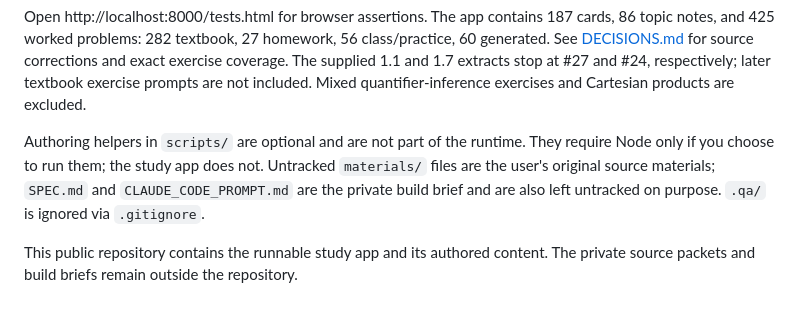
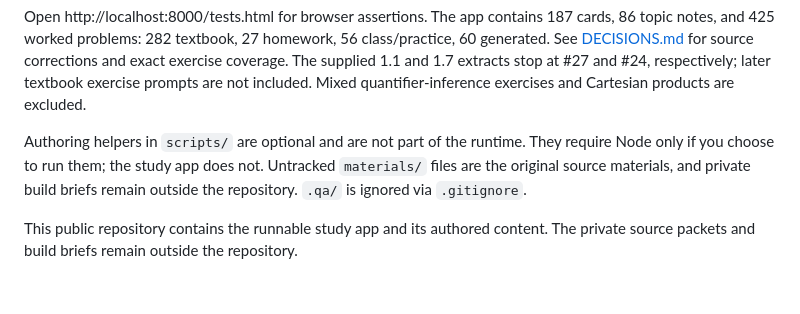
Before and after one commit to crey16/math381-study-desk, a Markdown page: README.md, the part around the change. Rendered like a GitHub page.

Commit message:
Keep public README focused on the study app

```diff
--- a/README.md
+++ b/README.md
@@ -18,6 +18,6 @@ Progress is stored only in `localStorage["math381.v1"]`. Export for backup or tr
 
 Open http://localhost:8000/tests.html for browser assertions. The app contains 187 cards, 86 topic notes, and 425 worked problems: 282 textbook, 27 homework, 56 class/practice, 60 generated. See [DECISIONS.md](DECISIONS.md) for source corrections and exact exercise coverage. The supplied 1.1 and 1.7 extracts stop at #27 and #24, respectively; later textbook exercise prompts are not included. Mixed quantifier-inference exercises and Cartesian products are excluded.
 
-Authoring helpers in `scripts/` are optional and are not part of the runtime. They require Node only if you choose to run them; the study app does not. Untracked `materials/` files are the user's original source materials; `SPEC.md` and `CLAUDE_CODE_PROMPT.md` are the private build brief and are also left untracked on purpose. `.qa/` is ignored via `.gitignore`.
+Authoring helpers in `scripts/` are optional and are not part of the runtime. They require Node only if you choose to run them; the study app does not. Untracked `materials/` files are the original source materials, and private build briefs remain outside the repository. `.qa/` is ignored via `.gitignore`.
 
 This public repository contains the runnable study app and its authored content. The private source packets and build briefs remain outside the repository.
```
